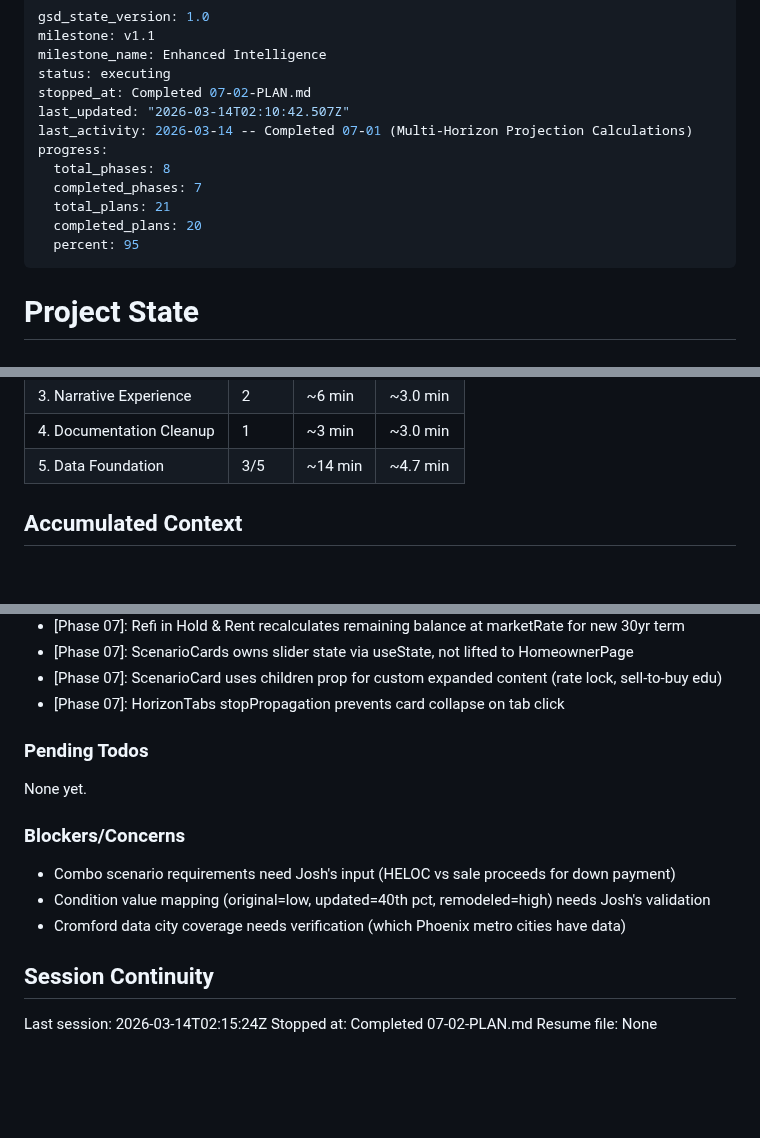
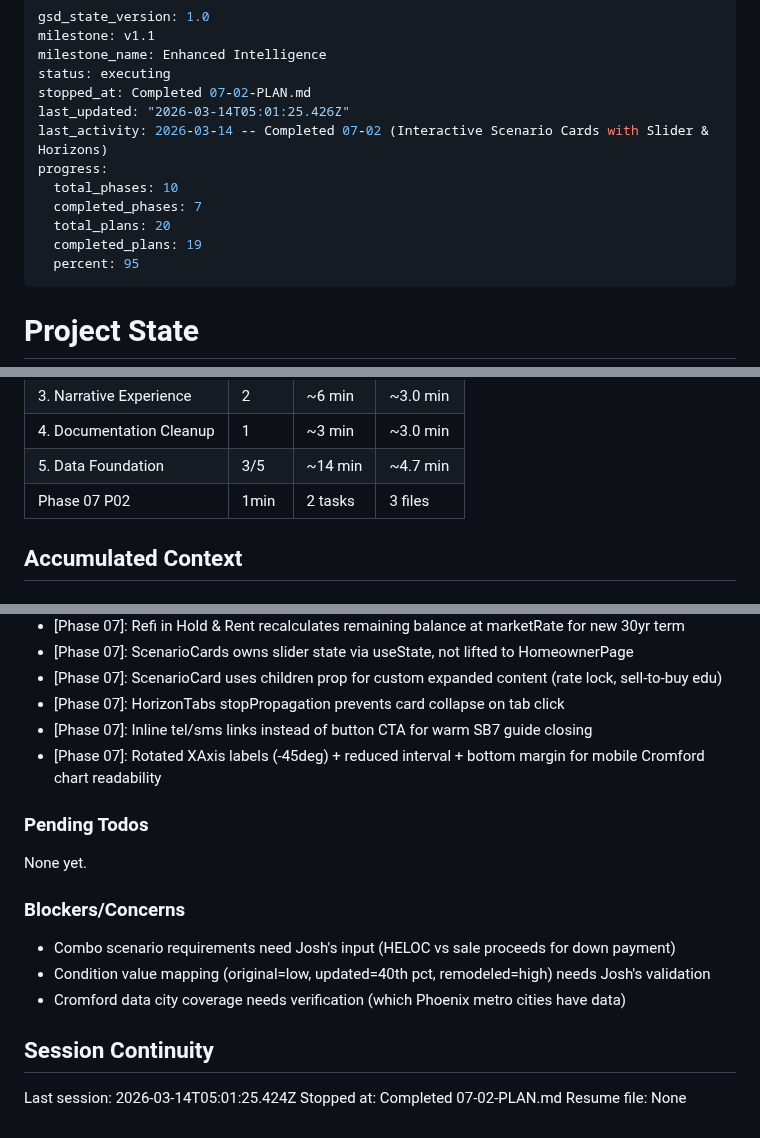
Before and after one commit to Joshhoganliveaz/roam-dashboard, a Markdown page: .planning/STATE.md, 3 parts joined by grey strips. Drawn GitHub-style; blank space fills up the shorter version.

Commit message:
docs(07-02): complete simple CTA and Cromford mobile fix plan
Co-Authored-By: Claude Opus 4.6 <noreply@anthropic.com>

```diff
--- a/.planning/STATE.md
+++ b/.planning/STATE.md
@@ -4,13 +4,13 @@ milestone: v1.1
 milestone_name: Enhanced Intelligence
 status: executing
 stopped_at: Completed 07-02-PLAN.md
-last_updated: "2026-03-14T02:10:42.507Z"
-last_activity: 2026-03-14 -- Completed 07-01 (Multi-Horizon Projection Calculations)
+last_updated: "2026-03-14T05:01:25.426Z"
+last_activity: 2026-03-14 -- Completed 07-02 (Interactive Scenario Cards with Slider & Horizons)
 progress:
-  total_phases: 8
+  total_phases: 10
   completed_phases: 7
-  total_plans: 21
-  completed_plans: 20
+  total_plans: 20
+  completed_plans: 19
   percent: 95
 ---
 
@@ -49,6 +49,7 @@ Progress: [██████████] 95%
 | 3. Narrative Experience | 2 | ~6 min | ~3.0 min |
 | 4. Documentation Cleanup | 1 | ~3 min | ~3.0 min |
 | 5. Data Foundation | 3/5 | ~14 min | ~4.7 min |
+| Phase 07 P02 | 1min | 2 tasks | 3 files |
 
 ## Accumulated Context
 
@@ -79,6 +80,8 @@ Recent decisions affecting current work:
 - [Phase 07]: ScenarioCards owns slider state via useState, not lifted to HomeownerPage
 - [Phase 07]: ScenarioCard uses children prop for custom expanded content (rate lock, sell-to-buy edu)
 - [Phase 07]: HorizonTabs stopPropagation prevents card collapse on tab click
+- [Phase 07]: Inline tel/sms links instead of button CTA for warm SB7 guide closing
+- [Phase 07]: Rotated XAxis labels (-45deg) + reduced interval + bottom margin for mobile Cromford chart readability
 
 ### Pending Todos
 
@@ -92,6 +95,6 @@ None yet.
 
 ## Session Continuity
 
-Last session: 2026-03-14T02:15:24Z
+Last session: 2026-03-14T05:01:25.424Z
 Stopped at: Completed 07-02-PLAN.md
 Resume file: None
```
Also changed, not shown: .planning/REQUIREMENTS.md (+4 -4 lines), 1 other file.
